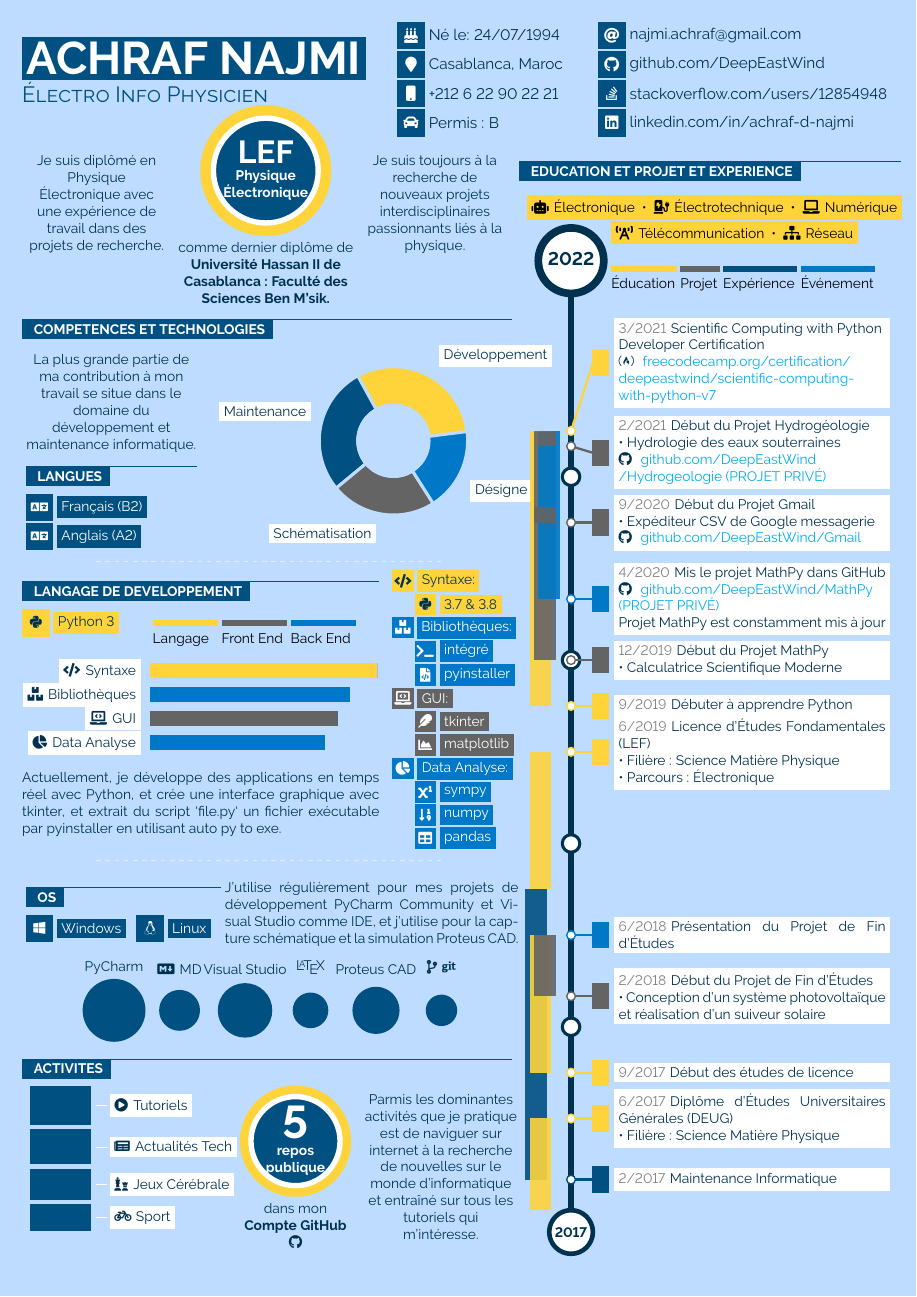
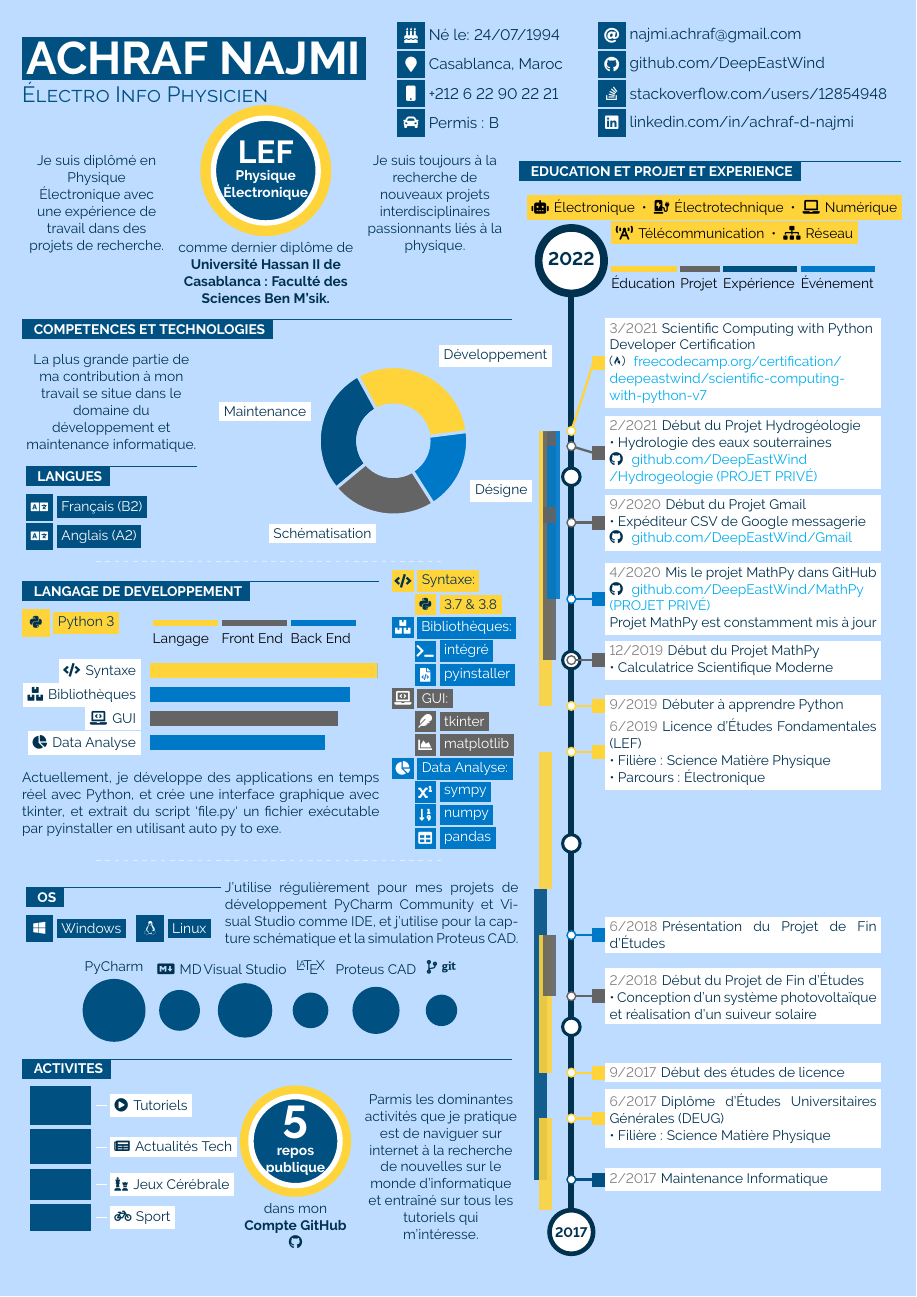
Before and after one commit to jankapunkt/latexcv, a LaTeX document (infographics_fr/mainfr.tex, which reads infographics_fr/g/timeline.tex): the whole page. Compiled offline with pdfLaTeX.

Commit message:
modded infographics templates 2021-03-15 13:43

```diff
--- a/infographics_fr/g/timeline.tex
+++ b/infographics_fr/g/timeline.tex
@@ -33,7 +33,8 @@
 % param 2: end year
 % param 3: overall width
 % param 4: overall height             {\parbox{\myboxwidth}
-\newenvironment{timelinevertical}[4]{
+% param 5: level (width)
+\newenvironment{timelinevertical}[5]{
     \newcommand{\cvcategory}[2]{
         \node[label=\mbox{\colorbox{##1}{\strut\hspace{2pt}}\colorbox{white}{\textcolor{textcol}{##2}}}] at (0,-5) {}; % start year
     }
@@ -44,11 +45,11 @@
     % param 1:  event start month/year
     % param 2:  event end month/year
     % param 3:  event name
-    % param 4:  level position x
-    % param 5:  level position y
+    % param 4:  event position x
+    % param 5:  event position y
     % param 6:  color
     % param 7:  level (position, use minus for left placement)
-    \newcommand{\cvevent}[7] {
+    \newcommand{\cvevent}[8] {
         \foreach \monthf/\yearf in {##1} {
             \foreach \montht/\yeart in {##2} {
                 \pgfmathparse{#3/\fullrange*((\yearf-#1)+(\monthf/12))}
@@ -60,11 +61,11 @@
                 \pgfmathparse{0.5*\endexp+0.5*\startexp}
                 \let\midexp\pgfmathresult
 
-                \filldraw[fill=##6,draw=none, opacity=0.9] (-0.15-##7,\startexp) rectangle (-0.15-##7-0.5,\endexp);
+                \filldraw[fill=##6, draw=none, opacity=0.9] (-0.15-##7, \startexp) rectangle (-0.15-##7-#5, \endexp);
 
 				\draw[draw=##6, line width=1.5pt, anchor=west] (0, \startexp) -- (##4, \startexp+##5);% line
 
-				\node[fill=##6,right=-0.1em,inner sep=0.5em, label={[label distance=0]0:\colorbox{sectcol}{\parbox{0.7\textwidth}{\textcolor{gray}{##1}\hspace{3pt}\textcolor{textcol}{##3}}}}] at (##4, \startexp+##5) {\textcolor{##6}{|}};% textbox
+				\node[fill=##6, right=-0.1em, inner sep=0.5em, label={[label distance=-4]0:\colorbox{sectcol}{\parbox{0.7\textwidth}{\textcolor{gray}{##1}\hspace{3pt}\textcolor{textcol}{##3}}}}] at (##4, \startexp+##5) {};% textbox	\textcolor{##6}{|}
 
 				% \node[below, inner sep=1.5em] at (\eventposition,0) {##1};%draw year below
 
@@ -114,7 +115,8 @@
 % param 2: end year
 % param 3: overall width
 % param 4: overall height             {\parbox{\myboxwidth}
-\newenvironment{timelinehorizontal}[4]{
+% param 5: level (width)
+\newenvironment{timelinehorizontal}[5]{
     \newcommand{\cvcategory}[2]{
         \node[label=\mbox{\colorbox{##1}{\strut\hspace{2pt}}\colorbox{white}{\textcolor{textcol}{##2}}}] at (0,-5) {}; % start year
     }
@@ -125,11 +127,11 @@
     % param 1:  event start month/year
     % param 2:  event end month/year
     % param 3:  event name
-    % param 4:  level position y
-    % param 5:  level position x
+    % param 4:  event position y
+    % param 5:  event position x
     % param 6:  color
     % param 7:  level (position, use minus for left placement)
-    \newcommand{\cvevent}[7] {
+    \newcommand{\cvevent}[8] {
         \foreach \monthf/\yearf in {##1} {
             \foreach \montht/\yeart in {##2} {
                 \pgfmathparse{-#3/\fullrange*((\yearf-#1)+(\monthf/12))}
@@ -144,7 +146,7 @@
                 \pgfmathparse{-#3/\fullrange*((\yearf-#1)+(\monthf/12))}% get the event position
                 \let\eventposition\pgfmathresult
 
-                \filldraw[fill=##6, draw=none, opacity=0.9] (\startexp ,0.15+##7) rectangle (\endexp, 0.15+##7+0.5);
+                \filldraw[fill=##6, draw=none, opacity=0.9] (\startexp ,0.15+##7) rectangle (\endexp, 0.15+##7+#5);
 
 				\draw[draw=##6, line width=1.5pt, anchor=west] (\eventposition,0) -- (\eventposition+##5,##4);% line
 
--- a/infographics_fr/mainfr.tex
+++ b/infographics_fr/mainfr.tex
@@ -604,7 +604,7 @@
 \begin{center}
 
 % TIMELINE
-\begin{timelinevertical}{2017}{2022}{21}{\linewidth}
+\begin{timelinevertical}{2017}{2022}{21}{\linewidth}{0.3}
 
 % {maincol}  {secondcol}  {thirdcol}
 
```
Also changed, not shown: infographics_eng/g/timeline.tex (+13 -11 lines), infographics_eng/maineng.tex (+2 -2 lines), infographics_eng/maineng.pdf, infographics_eng/media/infographics_eng.png, infographics_fr/mainfr.pdf, infographics_fr/mainfr.tex (2 more changed lines), 5 other files.
